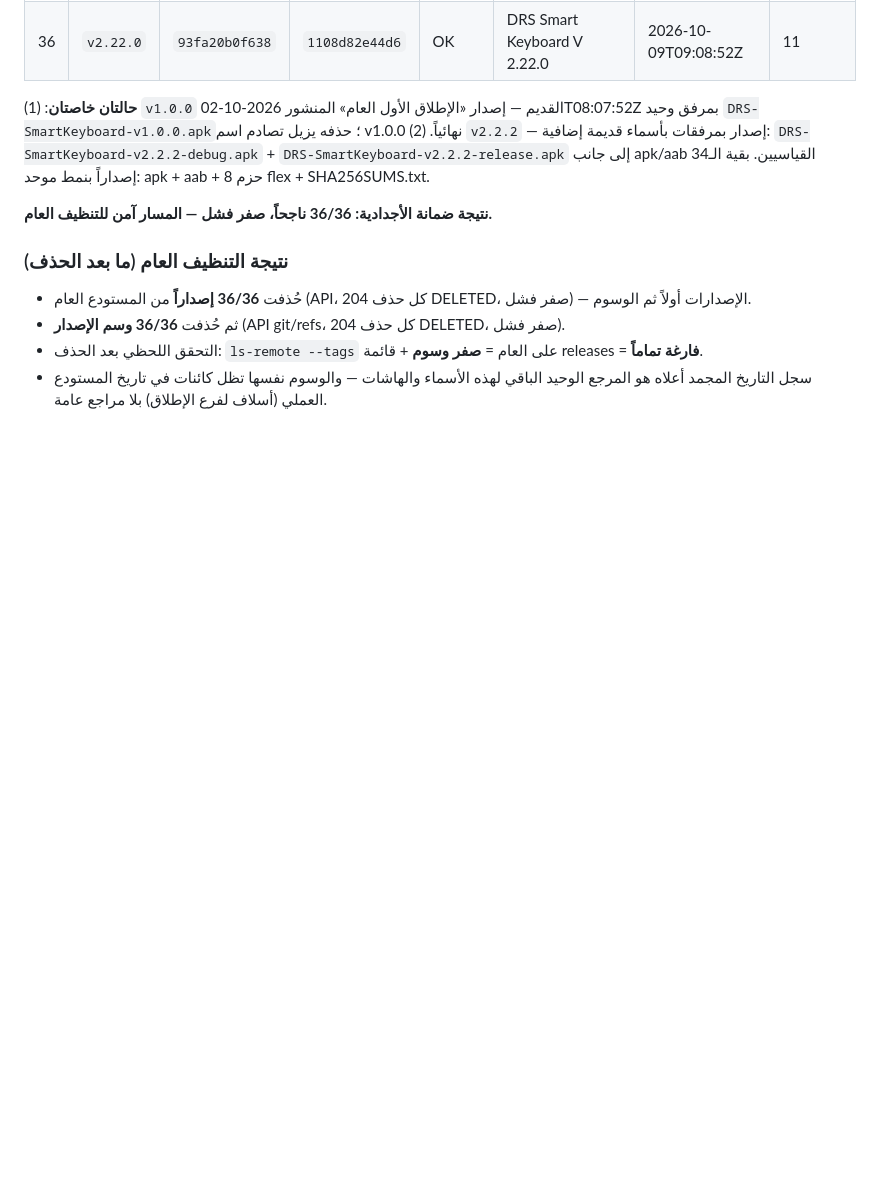
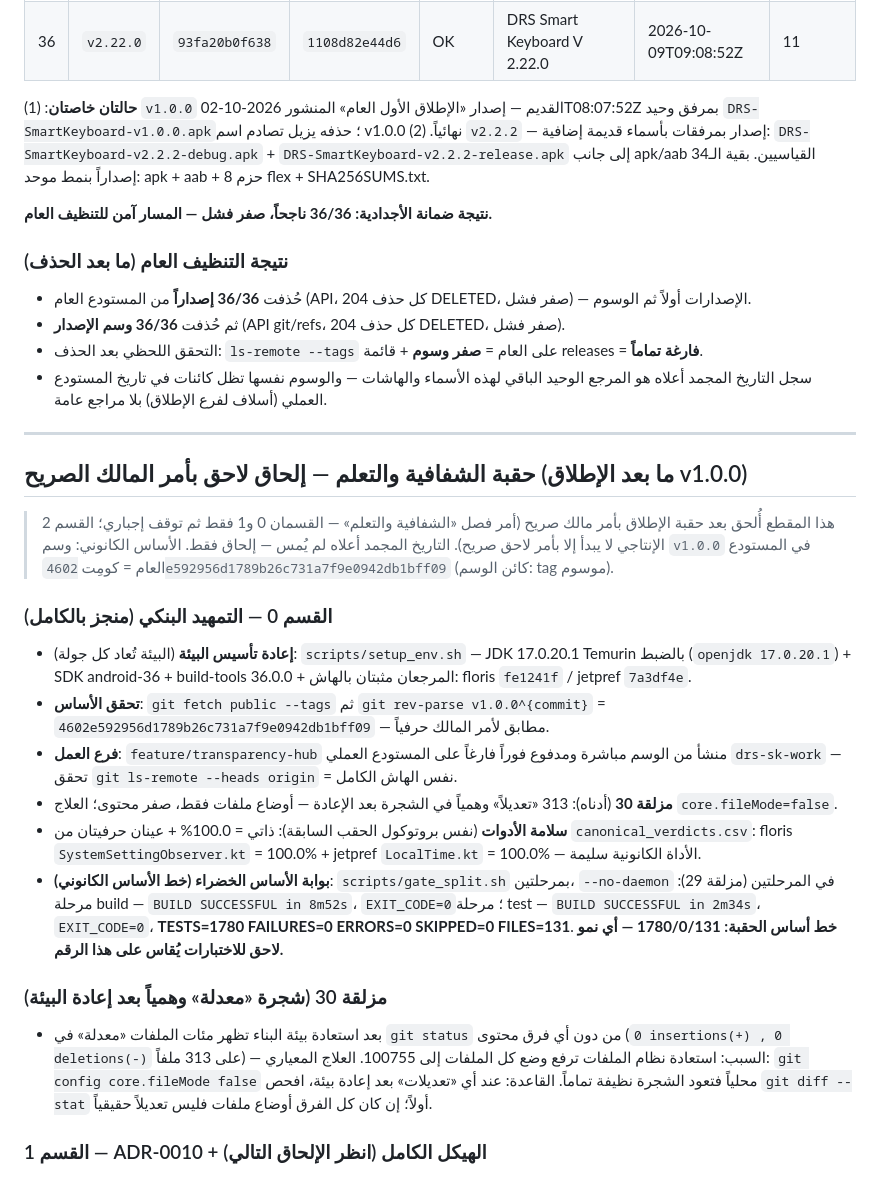
Before and after one commit to CTO-DRS/DRS-Smart-Keyboard, a Markdown page: tools/cleanup/WORKLOG.md, the part around the change. Drawn GitHub-style; blank space fills up the shorter version.

Commit message:
worklog: فتح حقبة الشفافية والتعلم — القسم 0 كاملاً (أساس v1.0.0=c90e58f موثق + فرع مدفوع فارغاً + سلامة أدوات 100/100/100 + خط أساس أخضر 1780/0/131) + مزلقة 30

```diff
--- a/tools/cleanup/WORKLOG.md
+++ b/tools/cleanup/WORKLOG.md
@@ -633,3 +633,45 @@ flex + SHA256SUMS.txt.
   **فارغة تماماً**.
 - سجل التاريخ المجمد أعلاه هو المرجع الوحيد الباقي لهذه الأسماء والهاشات — والوسوم نفسها
   تظل كائنات في تاريخ المستودع العملي (أسلاف لفرع الإطلاق) بلا مراجع عامة.
+
+---
+
+## حقبة الشفافية والتعلم — إلحاق لاحق بأمر المالك الصريح (ما بعد الإطلاق v1.0.0)
+
+> هذا المقطع أُلحق بعد حقبة الإطلاق بأمر مالك صريح (أمر فصل «الشفافية والتعلم» —
+> القسمان 0 و1 فقط ثم توقف إجباري؛ القسم 2 الإنتاجي لا يبدأ إلا بأمر لاحق صريح).
+> التاريخ المجمد أعلاه لم يُمس — إلحاق فقط.
+> الأساس الكانوني: وسم `v1.0.0` في المستودع العام = كومِت
+> `4602e592956d1789b26c731a7f9e0942db1bff09` (كائن الوسم: tag موسوم).
+
+### القسم 0 — التمهيد البنكي (منجز بالكامل)
+- **إعادة تأسيس البيئة** (البيئة تُعاد كل جولة): `scripts/setup_env.sh` — JDK
+  17.0.20.1 Temurin بالضبط (`openjdk 17.0.20.1`) + SDK android-36 +
+  build-tools 36.0.0 + المرجعان مثبتان بالهاش: floris `fe1241f` /
+  jetpref `7a3df4e`.
+- **تحقق الأساس**: `git fetch public --tags` ثم `git rev-parse v1.0.0^{commit}`
+  = `4602e592956d1789b26c731a7f9e0942db1bff09` — مطابق لأمر المالك حرفياً.
+- **فرع العمل**: `feature/transparency-hub` منشأ من الوسم مباشرة ومدفوع فوراً
+  فارغاً على المستودع العملي `drs-sk-work` — تحقق `git ls-remote --heads origin`
+  = نفس الهاش الكامل.
+- **مزلقة 30** (أدناه): 313 «تعديلاً» وهمياً في الشجرة بعد الإعادة — أوضاع
+  ملفات فقط، صفر محتوى؛ العلاج `core.fileMode=false`.
+- **سلامة الأدوات** (نفس بروتوكول الحقب السابقة): ذاتي = 100.0% + عينان
+  حرفيتان من `canonical_verdicts.csv`: floris `SystemSettingObserver.kt` =
+  100.0% + jetpref `LocalTime.kt` = 100.0% — الأداة الكانونية سليمة.
+- **بوابة الأساس الخضراء (خط الأساس الكانوني)**: `scripts/gate_split.sh`
+  بمرحلتين، `--no-daemon` في المرحلتين (مزلقة 29): مرحلة build —
+  `BUILD SUCCESSFUL in 8m52s`، `EXIT_CODE=0`؛ مرحلة test —
+  `BUILD SUCCESSFUL in 2m34s`، `EXIT_CODE=0`،
+  **TESTS=1780 FAILURES=0 ERRORS=0 SKIPPED=0 FILES=131**.
+  **خط أساس الحقبة: 1780/0/131 — أي نمو لاحق للاختبارات يُقاس على هذا الرقم.**
+
+### مزلقة 30 (شجرة «معدلة» وهمياً بعد إعادة البيئة)
+- بعد استعادة بيئة البناء تظهر مئات الملفات «معدلة» في `git status` من دون أي
+  فرق محتوى (`0 insertions(+) , 0 deletions(-)` على 313 ملفاً) — السبب: استعادة
+  نظام الملفات ترفع وضع كل الملفات إلى 100755. العلاج المعياري:
+  `git config core.fileMode false` محلياً فتعود الشجرة نظيفة تماماً. القاعدة:
+  عند أي «تعديلات» بعد إعادة بيئة، افحص `git diff --stat` أولاً؛ إن كان كل
+  الفرق أوضاع ملفات فليس تعديلاً حقيقياً.
+
+### القسم 1 — ADR-0010 + الهيكل الكامل (انظر الإلحاق التالي)
```
